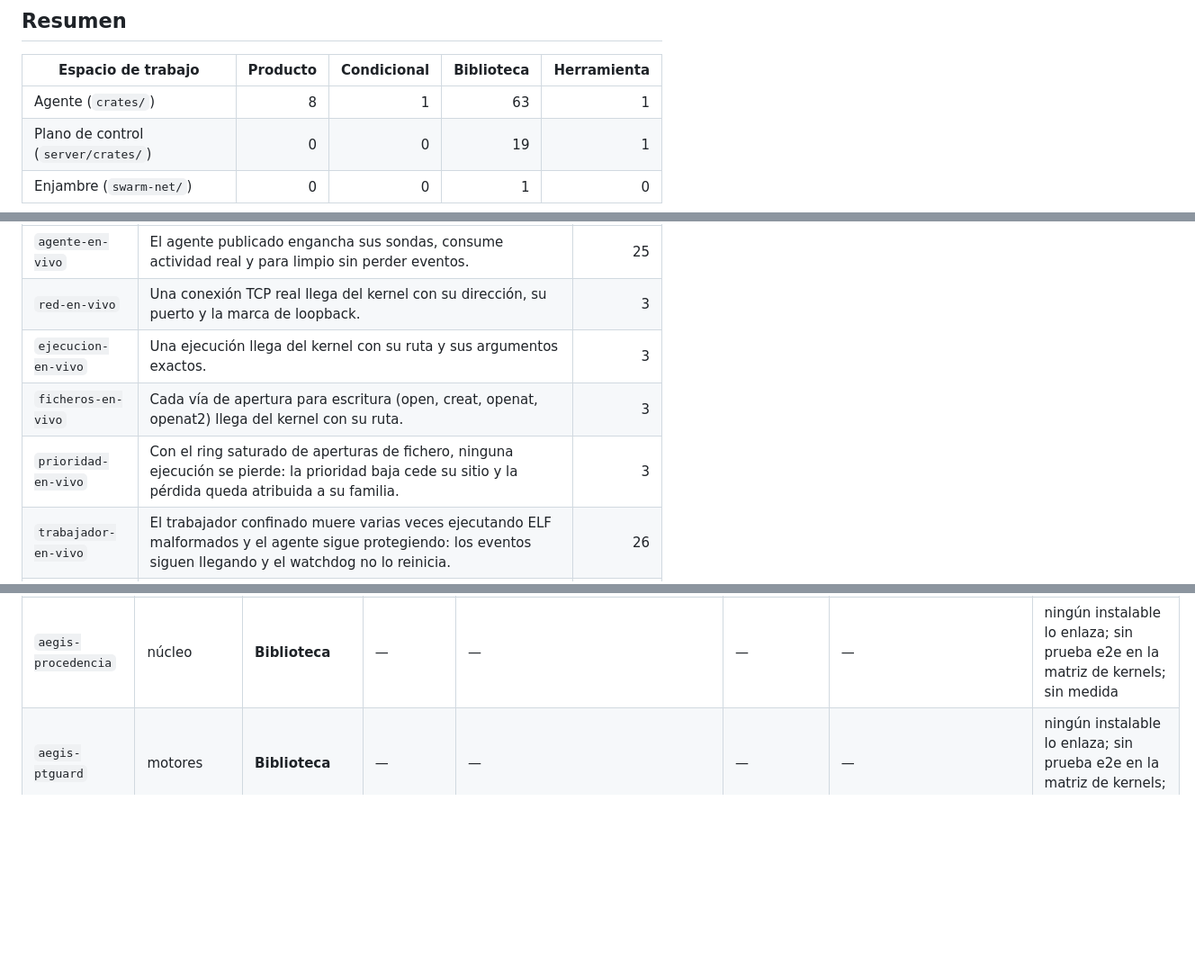
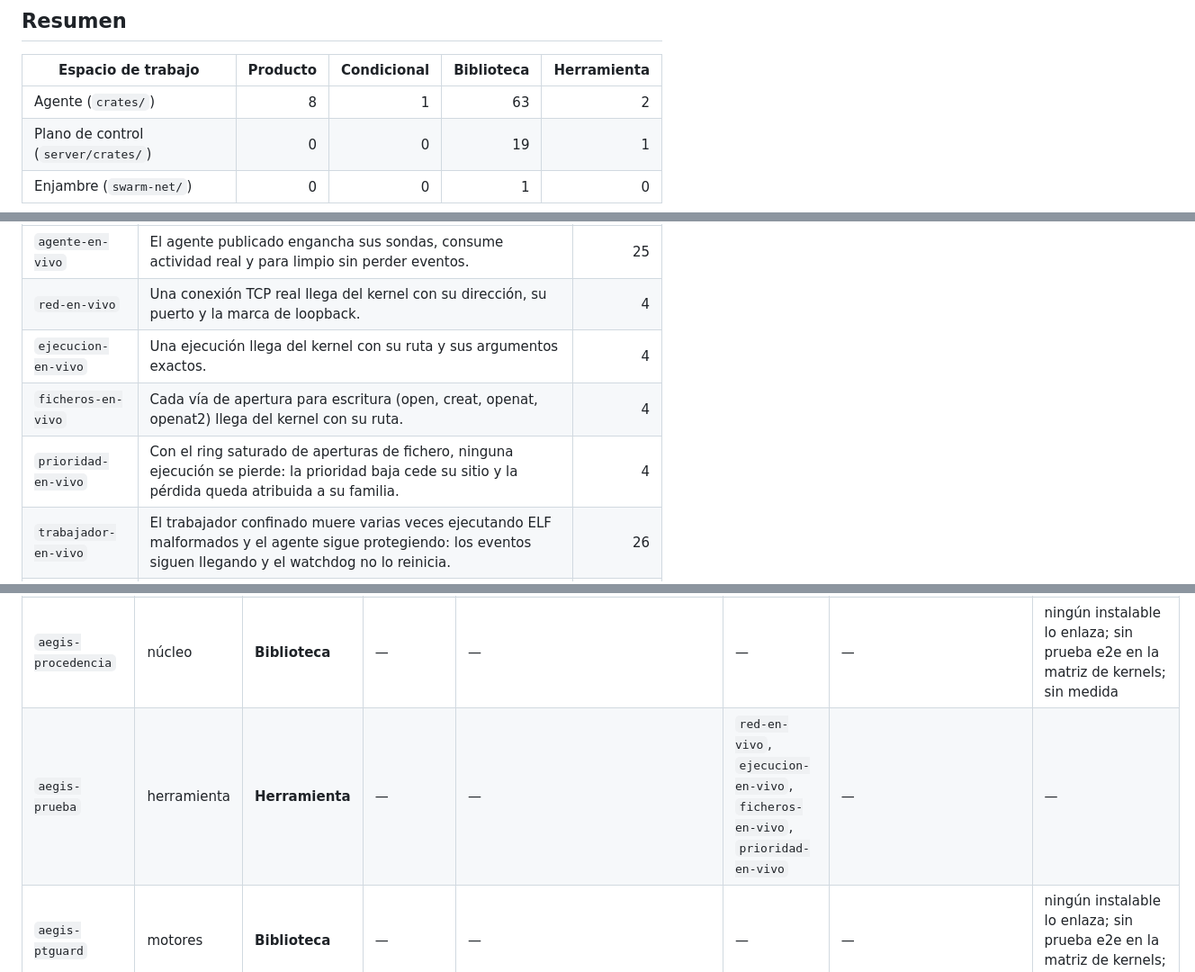
Before and after one commit to arguar13/Antivirus-inteligente, a Markdown page: docs/matriz-capacidades.md, 3 parts joined by grey strips. Shown at 90% size. Drawn GitHub-style; blank space fills up the shorter version.

```diff
--- a/docs/matriz-capacidades.md
+++ b/docs/matriz-capacidades.md
@@ -22,7 +22,7 @@ El estado **real** de cada crate de AegisCore: qué llega a una máquina, qué s
 
 | Espacio de trabajo | Producto | Condicional | Biblioteca | Herramienta |
 |---|---:|---:|---:|---:|
-| Agente (`crates/`) | 8 | 1 | 63 | 1 |
+| Agente (`crates/`) | 8 | 1 | 63 | 2 |
 | Plano de control (`server/crates/`) | 0 | 0 | 19 | 1 |
 | Enjambre (`swarm-net/`) | 0 | 0 | 1 | 0 |
 
@@ -93,10 +93,10 @@ Cada prueba de extremo a extremo se ejecuta dentro de una microVM con el kernel
 | Prueba e2e | Qué demuestra | Crates que ejerce |
 |---|---|---:|
 | `agente-en-vivo` | El agente publicado engancha sus sondas, consume actividad real y para limpio sin perder eventos. | 25 |
-| `red-en-vivo` | Una conexión TCP real llega del kernel con su dirección, su puerto y la marca de loopback. | 3 |
-| `ejecucion-en-vivo` | Una ejecución llega del kernel con su ruta y sus argumentos exactos. | 3 |
-| `ficheros-en-vivo` | Cada vía de apertura para escritura (open, creat, openat, openat2) llega del kernel con su ruta. | 3 |
-| `prioridad-en-vivo` | Con el ring saturado de aperturas de fichero, ninguna ejecución se pierde: la prioridad baja cede su sitio y la pérdida queda atribuida a su familia. | 3 |
+| `red-en-vivo` | Una conexión TCP real llega del kernel con su dirección, su puerto y la marca de loopback. | 4 |
+| `ejecucion-en-vivo` | Una ejecución llega del kernel con su ruta y sus argumentos exactos. | 4 |
+| `ficheros-en-vivo` | Cada vía de apertura para escritura (open, creat, openat, openat2) llega del kernel con su ruta. | 4 |
+| `prioridad-en-vivo` | Con el ring saturado de aperturas de fichero, ninguna ejecución se pierde: la prioridad baja cede su sitio y la pérdida queda atribuida a su familia. | 4 |
 | `trabajador-en-vivo` | El trabajador confinado muere varias veces ejecutando ELF malformados y el agente sigue protegiendo: los eventos siguen llegando y el watchdog no lo reinicia. | 26 |
 | `integridad-en-vivo` | Una puerta trasera en sshd_config (PermitRootLogin yes) con el agente en marcha: el agente dice qué cambió en el fichero y quién lo cambió. | 25 |
 | `nucleo-en-vivo` | Con la máquina en reposo el verificador cruzado de tareas no acusa a nadie, y un proceso escondido de /proc con un montaje encima sale como oculto-en-userland; donde el kernel no tiene los kfuncs de tareas, el motor queda degradado con su motivo. | 25 |
@@ -180,6 +180,7 @@ Dependencias que hoy suben de capa ([`tools/config/capas.toml`](../tools/config/
 | `aegis-predict` | motores | **Biblioteca** | — | — | — | — | enlazado, pero ningún símbolo sobrevive en el binario; sin prueba e2e en la matriz de kernels; sin medida |
 | `aegis-presupuesto` | núcleo | **Biblioteca** | `aegis-watchdog` | [crates/aegis-watchdog/src/bin/aegis-watchdog.rs:79](../crates/aegis-watchdog/src/bin/aegis-watchdog.rs#L79) | `trabajador-en-vivo` | — | sin medida |
 | `aegis-procedencia` | núcleo | **Biblioteca** | — | — | — | — | ningún instalable lo enlaza; sin prueba e2e en la matriz de kernels; sin medida |
+| `aegis-prueba` | herramienta | **Herramienta** | — | — | `red-en-vivo`, `ejecucion-en-vivo`, `ficheros-en-vivo`, `prioridad-en-vivo` | — | — |
 | `aegis-ptguard` | motores | **Biblioteca** | — | — | — | — | ningún instalable lo enlaza; sin prueba e2e en la matriz de kernels; sin medida |
 | `aegis-rango` | motores | **Biblioteca** | — | — | — | — | ningún instalable lo enlaza; sin prueba e2e en la matriz de kernels; sin medida |
 | `aegis-ransom` | motores | **Producto** | `aegis-agent` | [crates/aegis-agent/src/motores/secuestro.rs:20](../crates/aegis-agent/src/motores/secuestro.rs#L20) | `agente-en-vivo`, `trabajador-en-vivo`, `integridad-en-vivo`, `nucleo-en-vivo` | p99_evaluacion (ns) | — |
```
Also changed, not shown: README.md (+6 -4 lines), docs/110-ola-a.md (added, +86 -0 lines).
